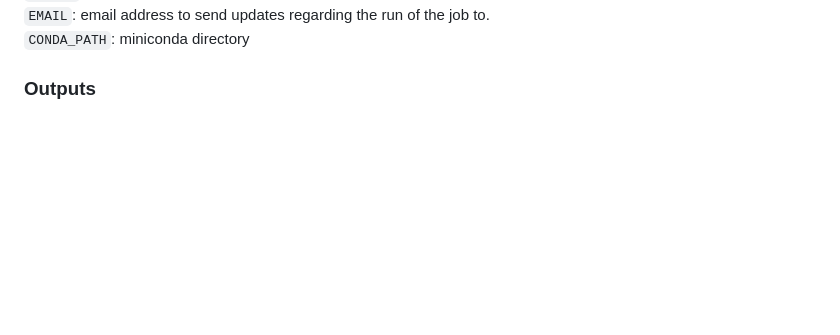
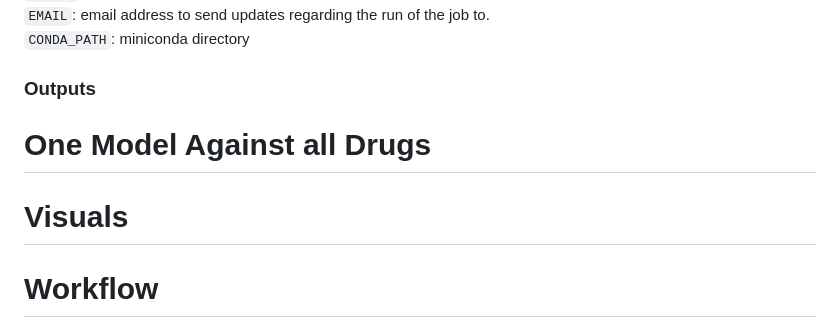
Before and after one commit to fbazzi19/sensitivityPredict, a Markdown page: README.md, the part around the change. GitHub-like rendering; blank space fills up the shorter version.

```diff
--- a/README.md
+++ b/README.md
@@ -58,3 +58,9 @@ Binary or regression models are created for every drug in a specified GDSC versi
 `CONDA_PATH`: miniconda directory
 
 ### Outputs
+
+# One Model Against all Drugs
+
+# Visuals
+
+# Workflow
```
